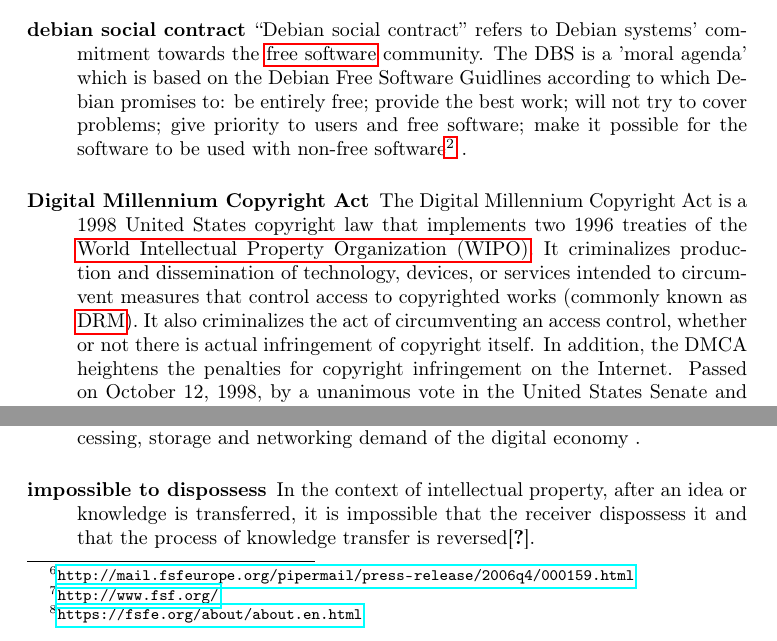
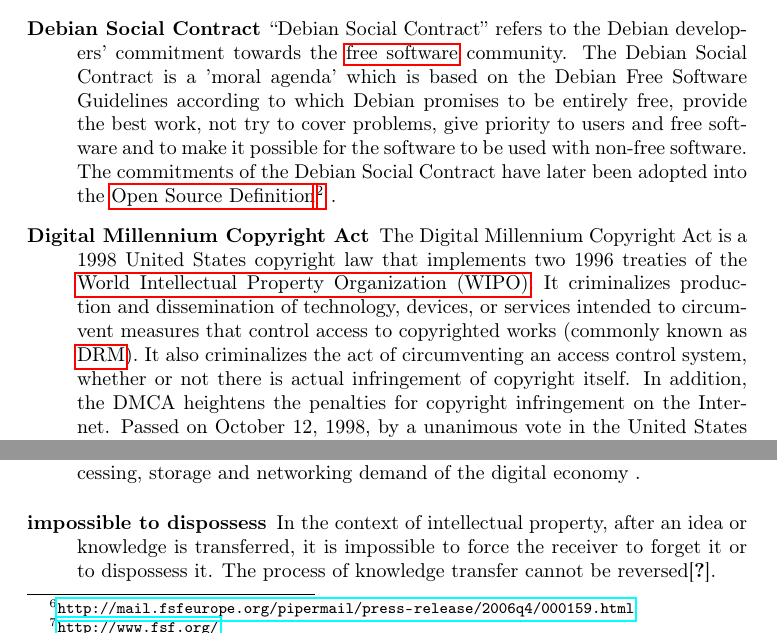
Before and after one commit to hesa/TheFLOSSary, a LaTeX paper (Glossaries/TheFLOSSary/TheFLOSSary.tex, which reads Data/Glossary-FOSS.tex): two parts of pages 3 and 4 of 9, joined at a grey line, cut at the place of the change. Compiled offline with pdfLaTeX.

Commit message:
Woring review before merging with the standards glossary.

```diff
--- a/Data/Glossary-FOSS.tex
+++ b/Data/Glossary-FOSS.tex
@@ -14,9 +14,12 @@
 % non-negotiable licensing
 % enforcement of licensing terms
 
+% peer production
+
 \newacronym[see={FOSS}]{FLOSS}{FLOSS}{free/libre and open source software}
 \newacronym[see={FOSS}]{OSS}{OSS}{open source software}
 \newacronym{GA}{GA}{general assembly}
+\newacronym{WIPO}{WIPO}{World Intellectual Property Organization}
 
 \newdualentry{FOSS}{FOSS}{free and open source software}{The term free
   and open source software refers to software that is distributed
@@ -73,7 +76,7 @@
     distribution is a software collection based on Linux that aggregates the
     work of the \gls{WOSC} into a complete operating system. Linux distributions
     are an integral part of the \gls{UDM} because they make \gls{FS} accessible
-    for specific applications like end-user desktops or embedded systems} }
+    to specific applications like end-user desktops or embedded systems} }
 
 \newglossaryentry{UDM}{name={upstream/downstream model}, description={The
   analogy of the upstream/downstream model uses the mental image of a large
@@ -205,15 +208,17 @@
 software is the unique naming of software identifying it's development.
 For example, version 1.0 is commonly used to identify a first edition.} }
 
-\newglossaryentry{DSC}{name={debian social contract},
-  description={``Debian social contract'' refers to Debian systems'
-    commitment towards the \gls{FS} community. The DBS is a 'moral
-    agenda' which is based on the Debian Free Software Guidlines
-    according to which Debian promises to: be entirely free; provide
-    the best work; will not try to cover problems; give priority to
-    users and free software; make it possible for the software to be
-    used with non-free
-    software\footnote{\url{https://www.debian.org/social_contract}} }
+\newglossaryentry{DSC}{name={Debian Social Contract},
+  description={``Debian Social Contract'' refers to the Debian
+    developers' commitment towards the \gls{FS} community. The Debian
+    Social Contract is a 'moral agenda' which is based on the Debian
+    Free Software Guidelines according to which Debian promises to be
+    entirely free, provide the best work, not try to cover problems,
+    give priority to users and free software and to make it possible
+    for the software to be used with non-free software. The
+    commitments of the Debian Social Contract have later been adopted
+    into the
+    \gls{OSD}\footnote{\url{https://www.debian.org/social_contract}} }
 }
 
 \newdualentry{DRM}{DRM}{Digital Rights Management}{
@@ -320,9 +325,4 @@
     author and one or more colleagues, in order to evaluate its
     technical content and quality} }
 
-\newglossaryentry{reciprocal}{name={reciprocal public license}, description={The
-    Reciprocal Public License is a copyleft software license. This License is
-    based on the concept of reciprocity. In exchange for being granted certain
-    rights under the terms of this License to Licensor's Software, whose Source
-    Code You have access to, You are required to reciprocate by providing equal
-    access and rights to all third parties to the Source Code of any Modifications.} }
+\newglossaryentry{reciprocal}{name={reciprocal public license},
@@ -329,4 +335,2 @@
+    modifications.} }
 
-\newacronym{WIPO}{WIPO}{World Intellectual Property Organization}
-
-\newdualentry{DMCA}{DMCA}{Digital Millennium Copyright Act}{
@@ -337,8 +337,2 @@
-    \gls{DRM}). It also criminalizes the act of circumventing an access control,
-    whether or not there is actual infringement of copyright itself. In addition,
-    the DMCA heightens the penalties for copyright infringement on the Internet.
-    Passed on October 12, 1998, by a unanimous vote in the United States Senate and
-    signed into law by President Bill Clinton on October 28, 1998, the DMCA amended
-    Title 17 of the United States Code to extend the reach of copyright, while
-    limiting the liability of the providers of online services for copyright
-    infringement by their users. \cite{dmca-wiki, dmca-overview}}
+\newdualentry{DMCA}{DMCA}{Digital Millennium Copyright Act}{ The
+  Digital Millennium Copyright Act is a 1998 United States copyright
@@ -344,0 +343 @@
+  criminalizes the act of circumventing an access control system,
@@ -358,8 +366,9 @@
 
-\newglossaryentry{impodispossess}{name={impossible to dispossess}, description={In the
-    context of intellectual property, after an idea or knowledge is transferred, it is
-    impossible that the receiver dispossess it and that the process of knowledge transfer
-    is reversed\cite{digirightmana}} }
+\newglossaryentry{impodispossess}{name={impossible to dispossess},
+  description={In the context of intellectual property, after an idea
+    or knowledge is transferred, it is impossible to force the
+    receiver to forget it or to dispossess it. The process of
+    knowledge transfer cannot be reversed\cite{digirightmana}} }
 
 \newglossaryentry{contribuagree}{name={contribution agreement}, description={In the
     \Gls{FOSS} context, it is a legal document that specifies the conditions for transferring
```
Also changed, not shown: Data/Glossary-FOSS.tex (49 more changed lines).
